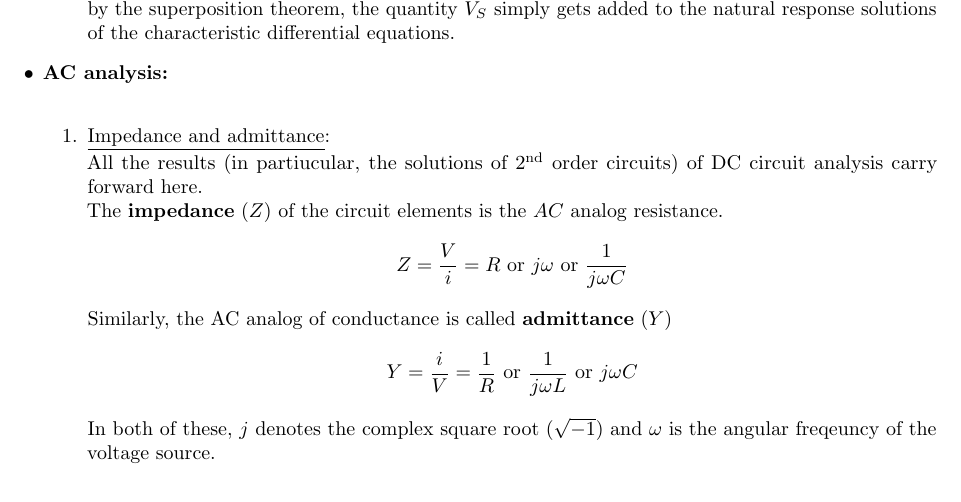
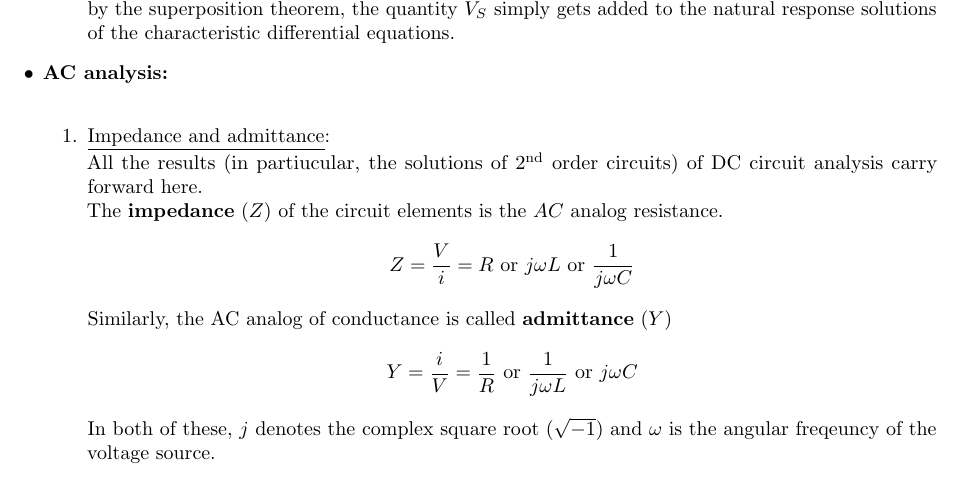
Before and after one commit to ckapoor7/cheat-sheets, a LaTeX document (es/main.tex): part of page 2 of 3, cut so that both start at the same text. Compiled offline with pdfLaTeX.

Commit message:
fixed a typo (in the inductive impedance)

```diff
--- a/es/main.tex
+++ b/es/main.tex
@@ -119,7 +119,7 @@ Electrical Sciences
       All the results (in partiucular, the solutions of $2^{\text{nd}}$ order circuits) of DC circuit analysis carry forward here.\\
       The \textbf{impedance} ($Z$) of the circuit elements is the $AC$ analog resistance.
       \begin{equation*}
-        Z = \frac{V}{i} = R \text{ or } j\omega  \text{ or } \frac{1}{j\omega C}
+        Z = \frac{V}{i} = R \text{ or } j\omega L  \text{ or } \frac{1}{j\omega C}
       \end{equation*}
       Similarly, the AC analog of conductance is called \textbf{admittance} ($Y$)
       \begin{equation*}
```
